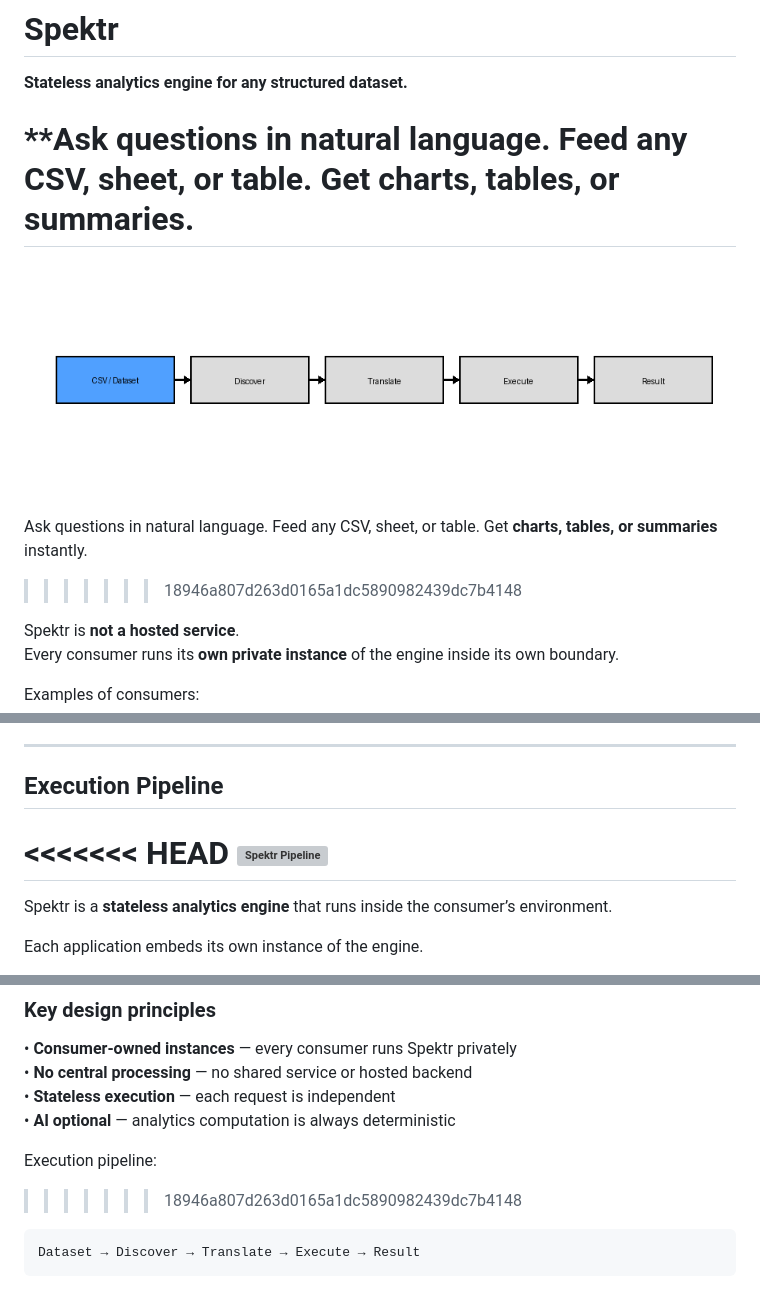
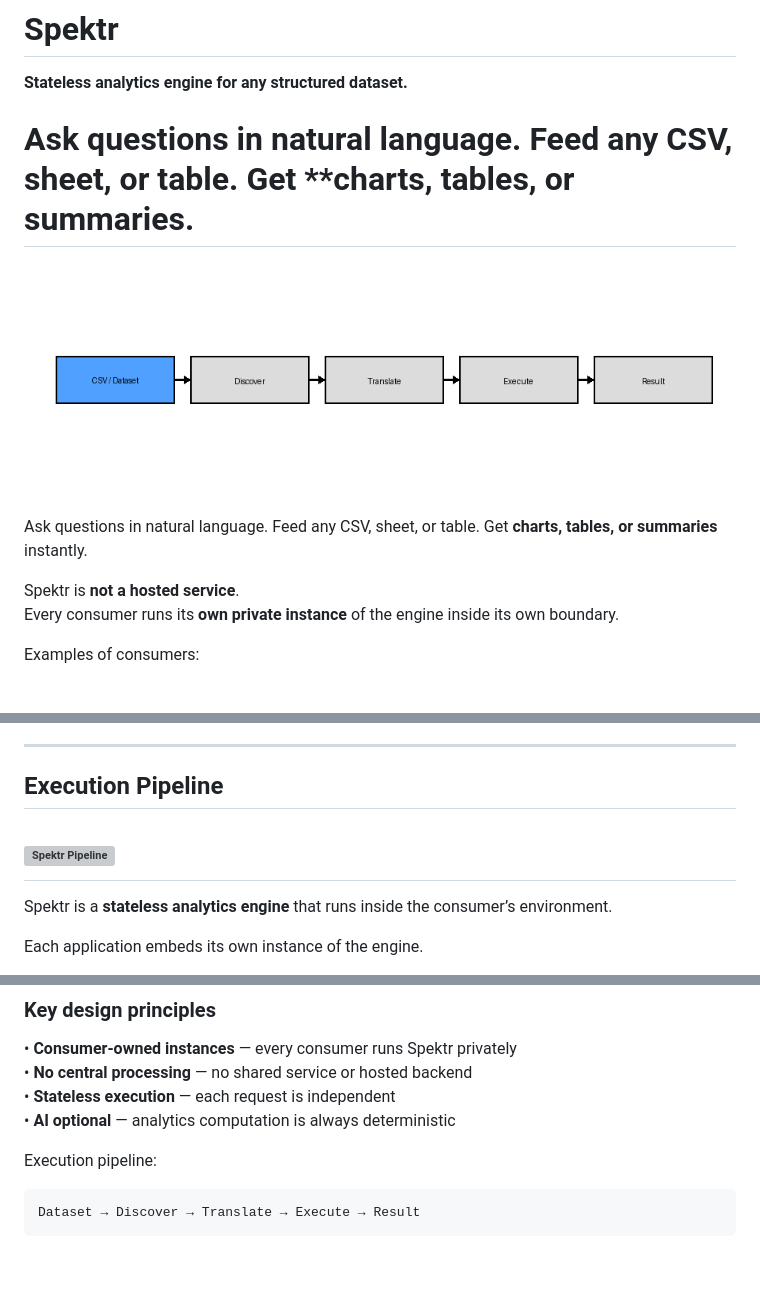
Before and after one commit to spektr-org/spektr, a Markdown page: README.md, 3 parts joined by grey strips. Drawn GitHub-style; blank space fills up the shorter version; grey boxes are pictures that could not be loaded.

````diff
--- a/README.md
+++ b/README.md
@@ -3,12 +3,12 @@
 
 **Stateless analytics engine for any structured dataset.**
 
-**Ask questions in natural language. Feed any CSV, sheet, or table. Get **charts, tables, or summaries**.
+Ask questions in natural language. Feed any CSV, sheet, or table. Get **charts, tables, or summaries.
 =======
 ![Spektr Execution pipeline](Docs/spektr_pipeline_animation.gif)
 
 Ask questions in natural language. Feed any CSV, sheet, or table. Get **charts, tables, or summaries** instantly.
->>>>>>> 18946a807d263d0165a1dc5890982439dc7b4148
+
 
 Spektr is **not a hosted service**.
 Every consumer runs its **own private instance** of the engine inside its own boundary.
@@ -28,7 +28,6 @@ No shared servers. No central processing.
 
 ## Execution Pipeline
 
-<<<<<<< HEAD
 ![Spektr Pipeline](Docs/spektr-pipeline.gif)
 =======
 Spektr is a **stateless analytics engine** that runs inside the consumer’s environment.
@@ -45,8 +44,6 @@ Each application embeds its own instance of the engine.
 • **AI optional** — analytics computation is always deterministic
 
 Execution pipeline:
->>>>>>> 18946a807d263d0165a1dc5890982439dc7b4148
-
 ```
 Dataset → Discover → Translate → Execute → Result
 ```
````
Also changed, not shown: other parts of README.md (+1 -1 lines).
